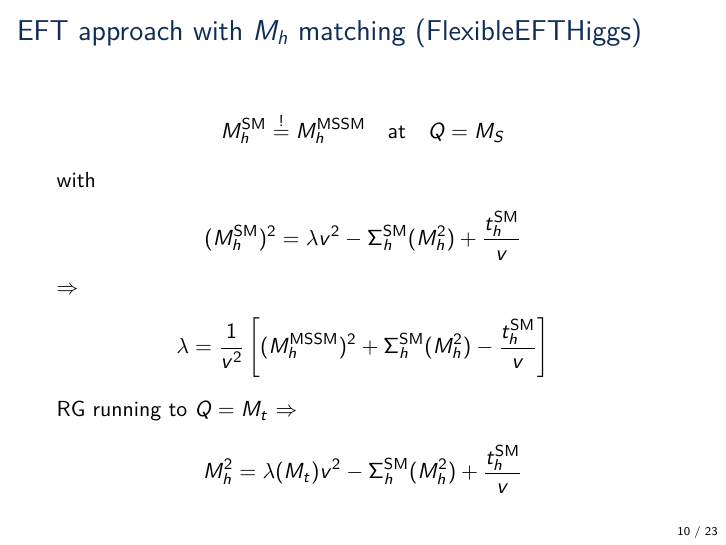
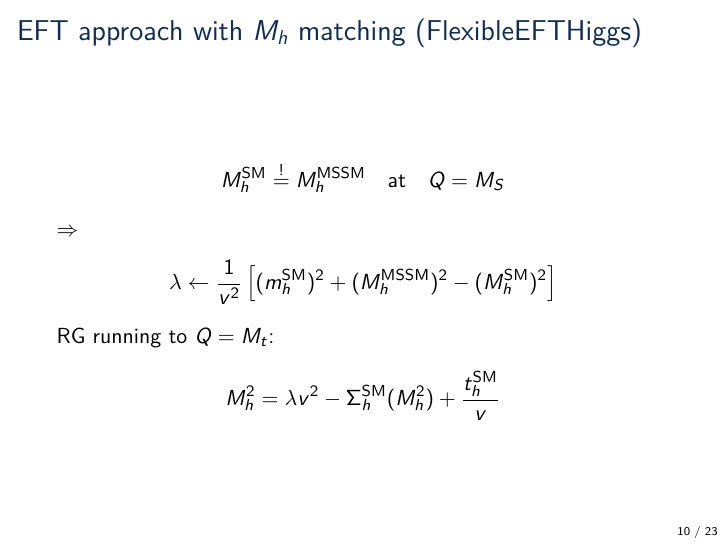
Before and after one commit to Expander/talk-olang-2018, LaTeX slides (talk.tex): page 10 of 41. Compiled offline with pdfLaTeX.

Commit message:
formulate expression for lambda iteratively

```diff
--- a/talk.tex
+++ b/talk.tex
@@ -231,19 +231,15 @@
   \begin{align*}
     M_h^{\SM} &\overset{!}{=} M_h^\text{MSSM} \quad \text{at} \quad Q = M_S
   \end{align*}
-  with
-  \begin{align*}
-    (M_h^{\SM})^2 &= \lambda v^2 - \Sigma^{\SM}_h(M_h^2) + \frac{t_h^\SM}{v}
-  \end{align*}
   $\Rightarrow$
   \begin{align*}
-    \lambda = \frac{1}{v^2} \left[(M_h^\text{MSSM})^2
-      + \Sigma^{\SM}_h(M_h^2) - \frac{t_h^\SM}{v}
+    \lambda \leftarrow \frac{1}{v^2} \left[
+      (m_h^\SM)^2 + (M_h^\text{MSSM})^2 - (M_h^\SM)^2
     \right]
   \end{align*}
-  RG running to $Q = M_t$ $\Rightarrow$
+  RG running to $Q = M_t$:
   \begin{align*}
-    M_h^2 &= \lambda(M_t) v^2 - \Sigma^{\SM}_h(M_h^2) + \frac{t_h^\SM}{v}
+    M_h^2 &= \lambda v^2 - \Sigma^{\SM}_h(M_h^2) + \frac{t_h^\SM}{v}
   \end{align*}
 \end{frame}
 
```
